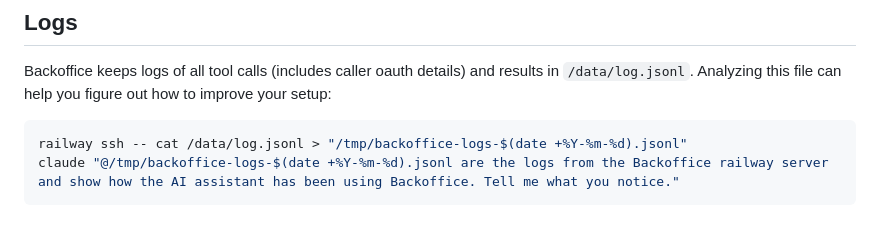
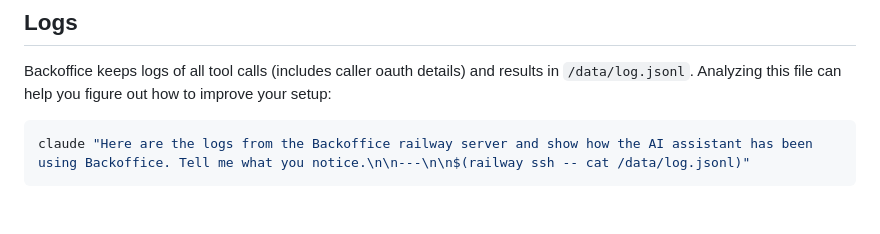
Before and after one commit to kvendrik/backoffice, a Markdown page: README.md, the part around the change. GitHub-like rendering.

Commit message:
fixes logging instruct

````diff
--- a/README.md
+++ b/README.md
@@ -113,6 +113,5 @@ Packages installed via `bun install -g` go to `/data/bun` and packages installed
 Backoffice keeps logs of all tool calls (includes caller oauth details) and results in `/data/log.jsonl`. Analyzing this file can help you figure out how to improve your setup:
 
 ```bash
-railway ssh -- cat /data/log.jsonl > "/tmp/backoffice-logs-$(date +%Y-%m-%d).jsonl"
-claude "@/tmp/backoffice-logs-$(date +%Y-%m-%d).jsonl are the logs from the Backoffice railway server and show how the AI assistant has been using Backoffice. Tell me what you notice."
+claude "Here are the logs from the Backoffice railway server and show how the AI assistant has been using Backoffice. Tell me what you notice.\n\n---\n\n$(railway ssh -- cat /data/log.jsonl)"
 ```
````
